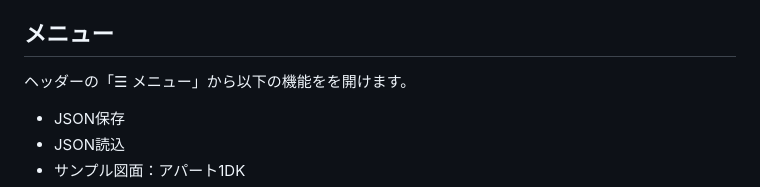
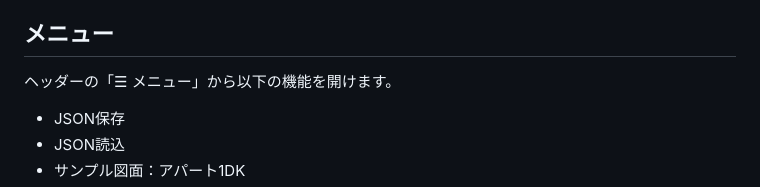
Before and after one commit to constdrop/gridori, a Markdown page: README.md, the part around the change. GitHub-like rendering.

Commit message:
fix: READMEの誤字修正
Fix typo in menu header instructions.

Co-authored-by: Copilot Autofix powered by AI <175728472+Copilot@users.noreply.github.com>

```diff
--- a/README.md
+++ b/README.md
@@ -27,7 +27,7 @@
 
 ## メニュー
 
-ヘッダーの「☰ メニュー」から以下の機能をを開けます。
+ヘッダーの「☰ メニュー」から以下の機能を開けます。
 * JSON保存
 * JSON読込
 * サンプル図面：アパート1DK
```
